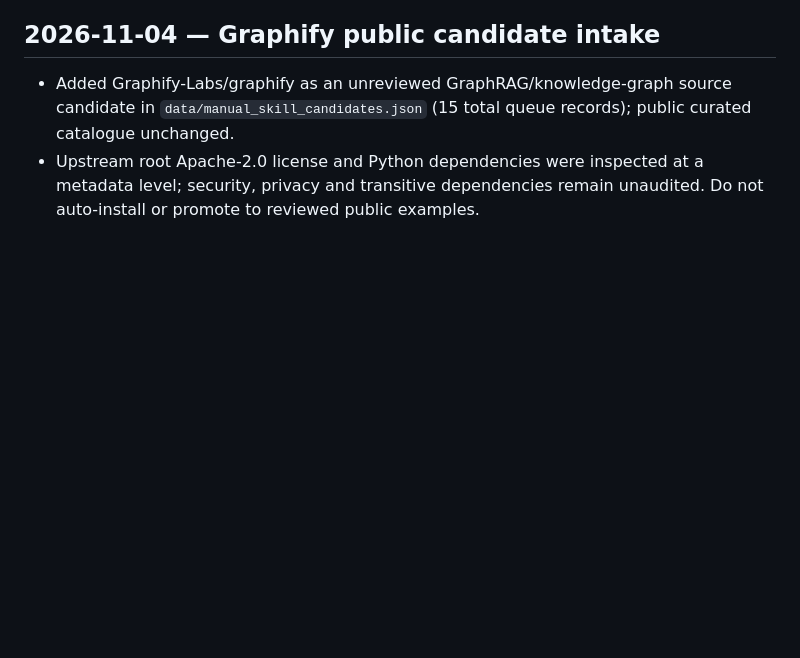
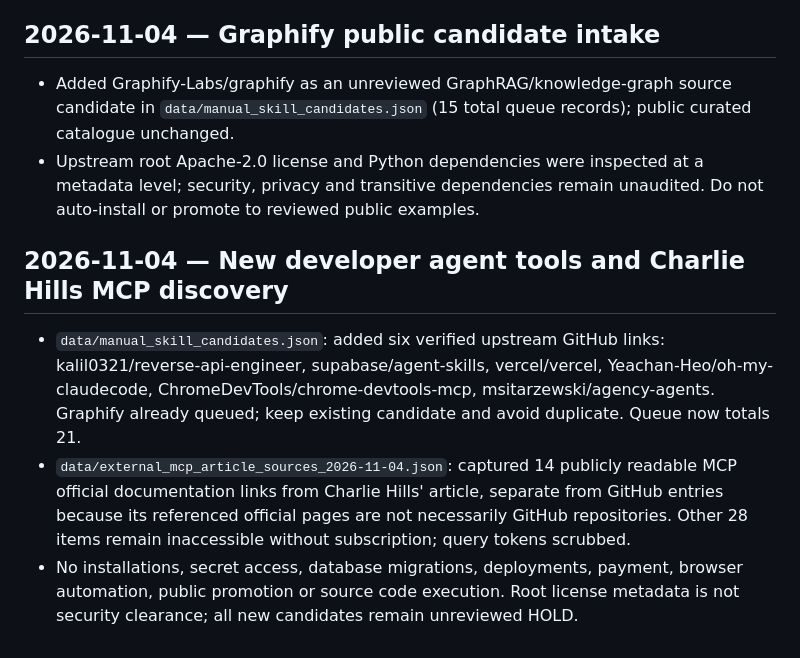
Before and after one commit to MohammadRezaHalakoo/ashegh-ai-tool-atlas-, a Markdown page: CLAUDE.md, the part around the change. Rendered like a GitHub page; blank space fills up the shorter version.

Commit message:
docs: log provenance, deduplication and security gates for new intake

```diff
--- a/CLAUDE.md
+++ b/CLAUDE.md
@@ -23,3 +23,8 @@ Reviewed selected root licenses/manifests for 11 repositories (12 candidate link
 ## 2026-11-04 — Graphify public candidate intake
 - Added Graphify-Labs/graphify as an unreviewed GraphRAG/knowledge-graph source candidate in `data/manual_skill_candidates.json` (15 total queue records); public curated catalogue unchanged.
 - Upstream root Apache-2.0 license and Python dependencies were inspected at a metadata level; security, privacy and transitive dependencies remain unaudited. Do not auto-install or promote to reviewed public examples.
+
+## 2026-11-04 — New developer agent tools and Charlie Hills MCP discovery
+- `data/manual_skill_candidates.json`: added six verified upstream GitHub links: kalil0321/reverse-api-engineer, supabase/agent-skills, vercel/vercel, Yeachan-Heo/oh-my-claudecode, ChromeDevTools/chrome-devtools-mcp, msitarzewski/agency-agents. Graphify already queued; keep existing candidate and avoid duplicate. Queue now totals 21.
+- `data/external_mcp_article_sources_2026-11-04.json`: captured 14 publicly readable MCP official documentation links from Charlie Hills' article, separate from GitHub entries because its referenced official pages are not necessarily GitHub repositories. Other 28 items remain inaccessible without subscription; query tokens scrubbed.
+- No installations, secret access, database migrations, deployments, payment, browser automation, public promotion or source code execution. Root license metadata is not security clearance; all new candidates remain unreviewed HOLD.
```
